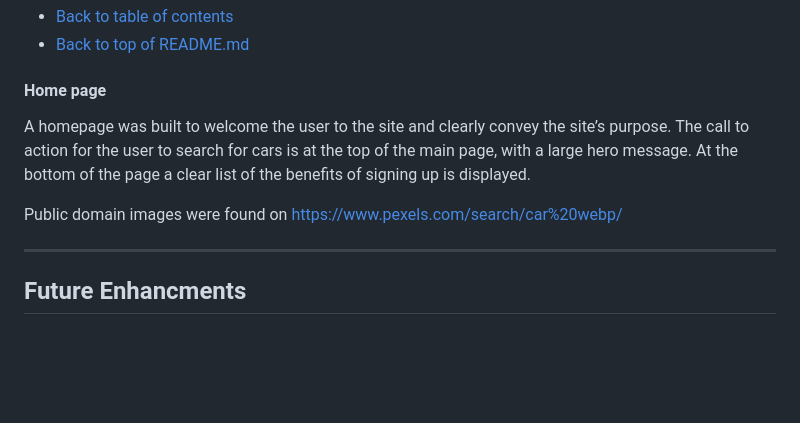
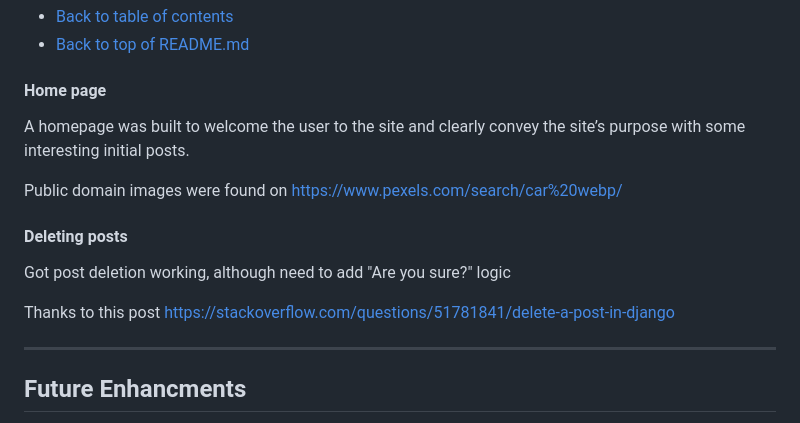
Before and after one commit to ian-IBCIRL/IB-PP4-MVP, a Markdown page: README.md, the part around the change. Rendered like a GitHub page; blank space fills up the shorter version.

Commit message:
updated readme for useful stackoverflow

```diff
--- a/README.md
+++ b/README.md
@@ -43,11 +43,14 @@ Note: To open any links in this README in a new browser tab, press CTRL + Click.
 * [Back to top of README.md](#the-garage)
 
 #### Home page
-A homepage was built to welcome the user to the site and clearly convey the site’s purpose.
-The call to action for the user to search for cars is at the top of the main page, with a large hero message.
-At the bottom of the page a clear list of the benefits of signing up is displayed.
+A homepage was built to welcome the user to the site and clearly convey the site’s purpose with some interesting initial posts.
 
 Public domain images were found on https://www.pexels.com/search/car%20webp/
+
+#### Deleting posts
+Got post deletion working, although need to add "Are you sure?" logic
+
+Thanks to this post https://stackoverflow.com/questions/51781841/delete-a-post-in-django
 
 ------
 
```
